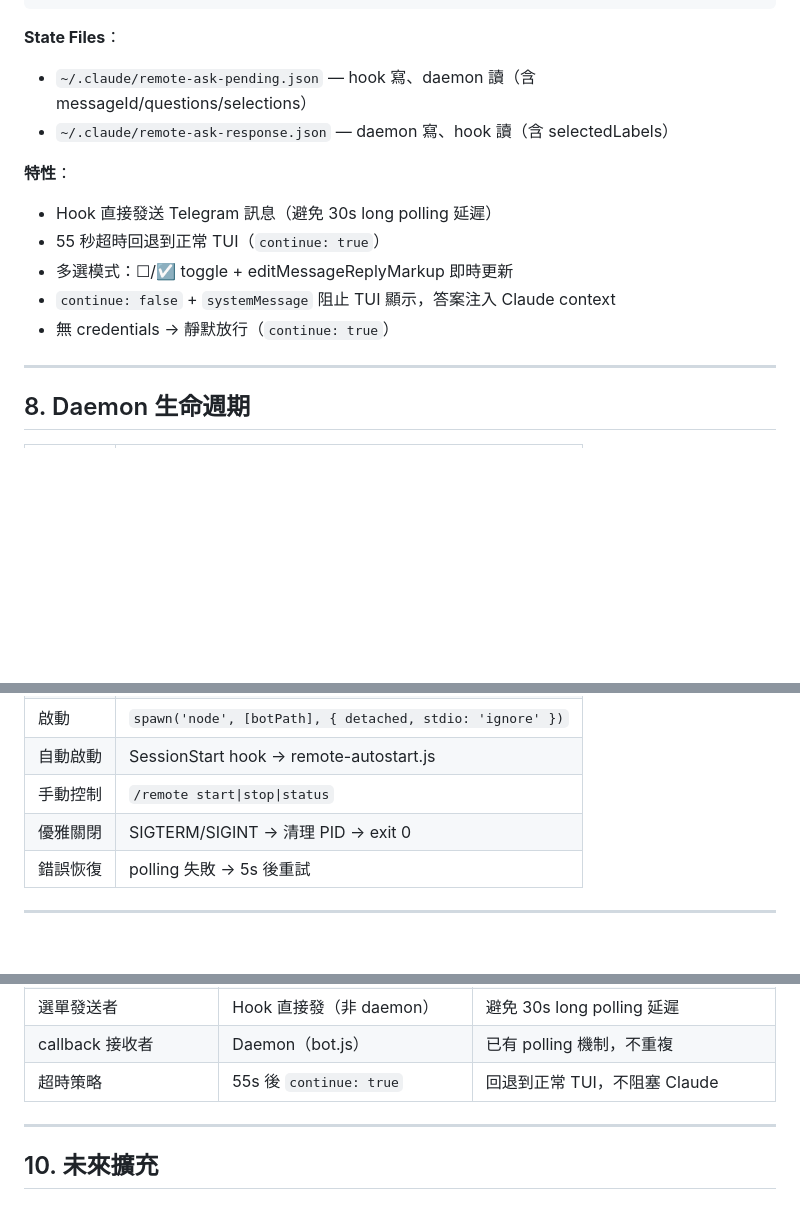
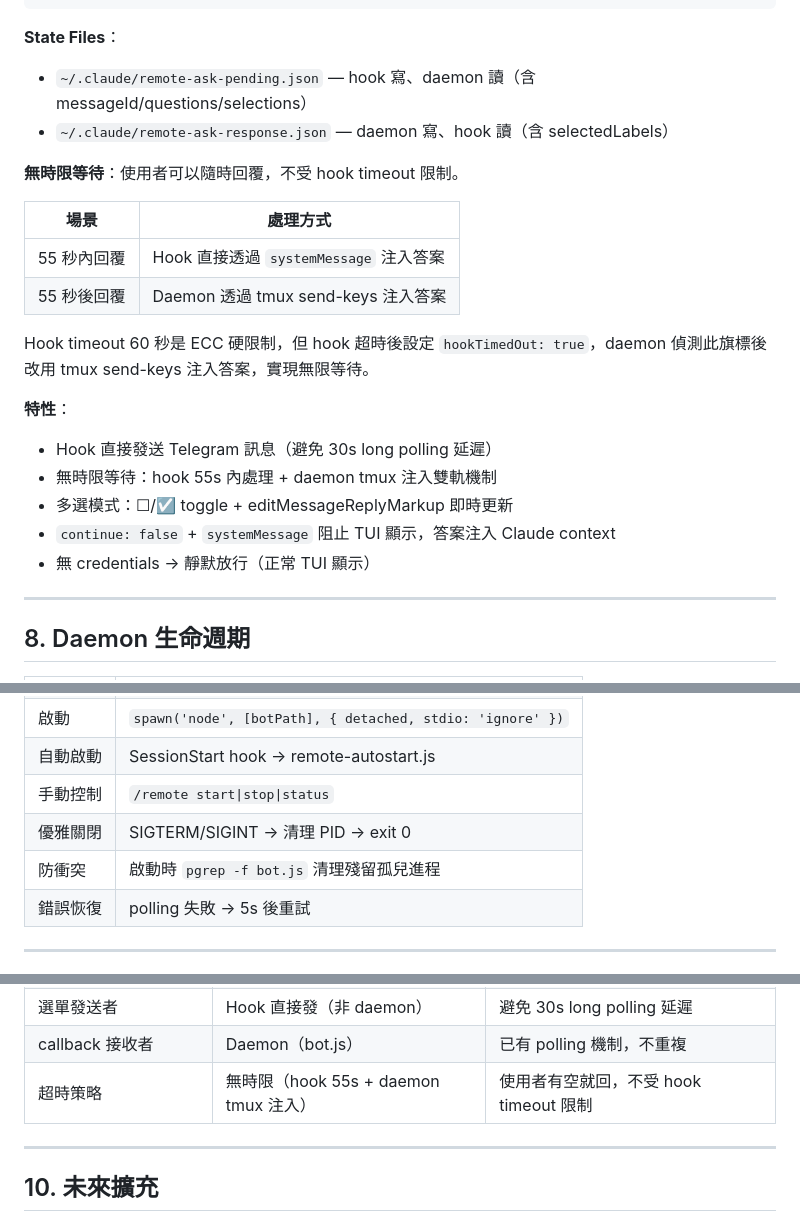
Before and after one commit to ryu111/vibe, a Markdown page: docs/ref/remote.md, 3 parts joined by grey strips. Rendered like a GitHub page; blank space fills up the shorter version.

Commit message:
Remote v0.3.0 文件同步：無時限等待 + 防衝突 + index 修正
Co-Authored-By: Claude Opus 4.6 <noreply@anthropic.com>

```diff
--- a/docs/ref/remote.md
+++ b/docs/ref/remote.md
@@ -241,12 +241,21 @@ Hook 讀到 response
 - `~/.claude/remote-ask-pending.json` — hook 寫、daemon 讀（含 messageId/questions/selections）
 - `~/.claude/remote-ask-response.json` — daemon 寫、hook 讀（含 selectedLabels）
 
+**無時限等待**：使用者可以隨時回覆，不受 hook timeout 限制。
+
+| 場景 | 處理方式 |
+|------|----------|
+| 55 秒內回覆 | Hook 直接透過 `systemMessage` 注入答案 |
+| 55 秒後回覆 | Daemon 透過 tmux send-keys 注入答案 |
+
+Hook timeout 60 秒是 ECC 硬限制，但 hook 超時後設定 `hookTimedOut: true`，daemon 偵測此旗標後改用 tmux send-keys 注入答案，實現無限等待。
+
 **特性**：
 - Hook 直接發送 Telegram 訊息（避免 30s long polling 延遲）
-- 55 秒超時回退到正常 TUI（`continue: true`）
+- 無時限等待：hook 55s 內處理 + daemon tmux 注入雙軌機制
 - 多選模式：☐/☑ toggle + editMessageReplyMarkup 即時更新
 - `continue: false` + `systemMessage` 阻止 TUI 顯示，答案注入 Claude context
-- 無 credentials → 靜默放行（`continue: true`）
+- 無 credentials → 靜默放行（正常 TUI 顯示）
 
 ---
 
@@ -260,6 +269,7 @@ Hook 讀到 response
 | 自動啟動 | SessionStart hook → remote-autostart.js |
 | 手動控制 | `/remote start\|stop\|status` |
 | 優雅關閉 | SIGTERM/SIGINT → 清理 PID → exit 0 |
+| 防衝突 | 啟動時 `pgrep -f bot.js` 清理殘留孤兒進程 |
 | 錯誤恢復 | polling 失敗 → 5s 後重試 |
 
 ---
@@ -280,7 +290,7 @@ Hook 讀到 response
 | 互動式選單 | PreToolUse hook + inline keyboard | 攔截 AskUserQuestion，Telegram 直接回答 |
 | 選單發送者 | Hook 直接發（非 daemon） | 避免 30s long polling 延遲 |
 | callback 接收者 | Daemon（bot.js） | 已有 polling 機制，不重複 |
-| 超時策略 | 55s 後 `continue: true` | 回退到正常 TUI，不阻塞 Claude |
+| 超時策略 | 無時限（hook 55s + daemon tmux 注入） | 使用者有空就回，不受 hook timeout 限制 |
 
 ---
 
```
Also changed, not shown: docs/ref/index.md (+9 -9 lines), 1 other file.
